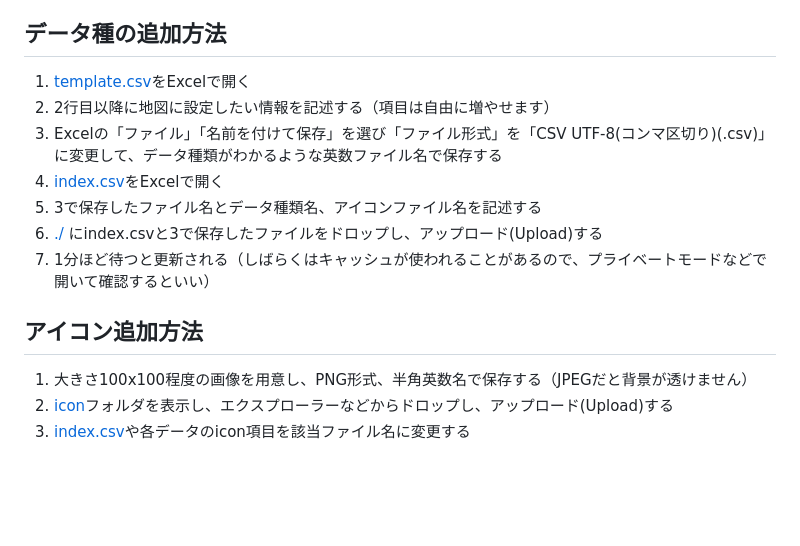
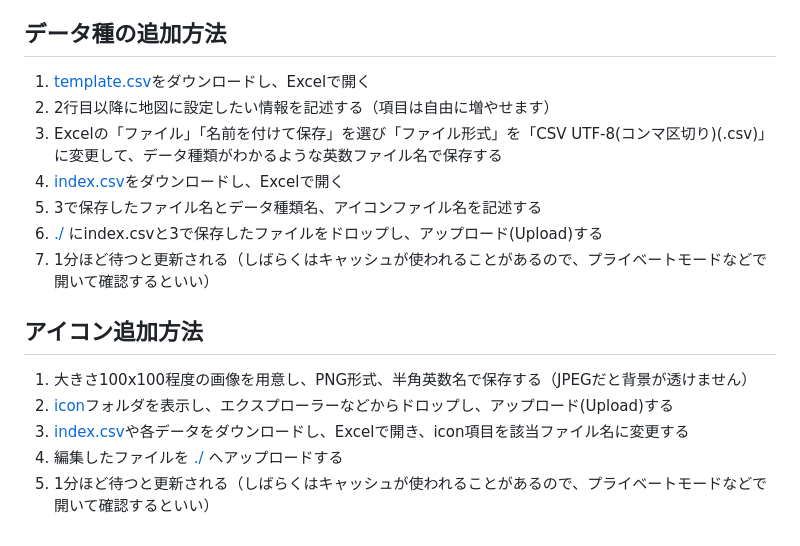
Before and after one commit to code4fukui/kidssafe-template, a Markdown page: README.md, the part around the change. Drawn GitHub-style; blank space fills up the shorter version.

```diff
--- a/README.md
+++ b/README.md
@@ -36,10 +36,10 @@
 
 ## データ種の追加方法
 
-1. [template.csv](template.csv)をExcelで開く
+1. [template.csv](template.csv)をダウンロードし、Excelで開く
 2. 2行目以降に地図に設定したい情報を記述する（項目は自由に増やせます）
 3. Excelの「ファイル」「名前を付けて保存」を選び「ファイル形式」を「CSV UTF-8(コンマ区切り)(.csv)」に変更して、データ種類がわかるような英数ファイル名で保存する
-4. [index.csv](index.csv)をExcelで開く
+4. [index.csv](index.csv)をダウンロードし、Excelで開く
 5. 3で保存したファイル名とデータ種類名、アイコンファイル名を記述する
 6. [./](./) にindex.csvと3で保存したファイルをドロップし、アップロード(Upload)する
 7. 1分ほど待つと更新される（しばらくはキャッシュが使われることがあるので、プライベートモードなどで開いて確認するといい）
@@ -48,4 +48,6 @@
 
 1. 大きさ100x100程度の画像を用意し、PNG形式、半角英数名で保存する（JPEGだと背景が透けません）
 2. [icon](icon)フォルダを表示し、エクスプローラーなどからドロップし、アップロード(Upload)する
-3. [index.csv](index.csv)や各データのicon項目を該当ファイル名に変更する
+3. [index.csv](index.csv)や各データをダウンロードし、Excelで開き、icon項目を該当ファイル名に変更する
+4. 編集したファイルを [./](./) へアップロードする
+5. 1分ほど待つと更新される（しばらくはキャッシュが使われることがあるので、プライベートモードなどで開いて確認するといい）
```
